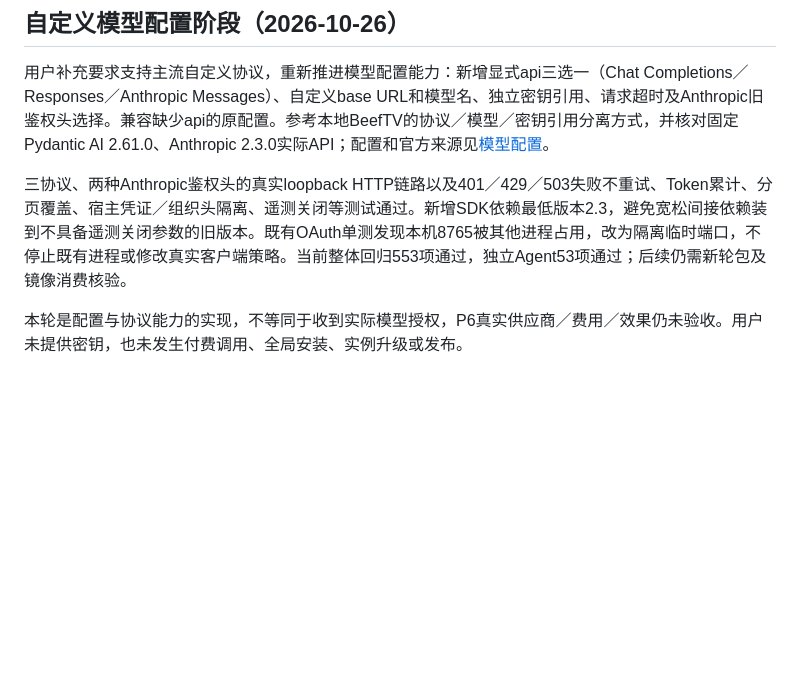
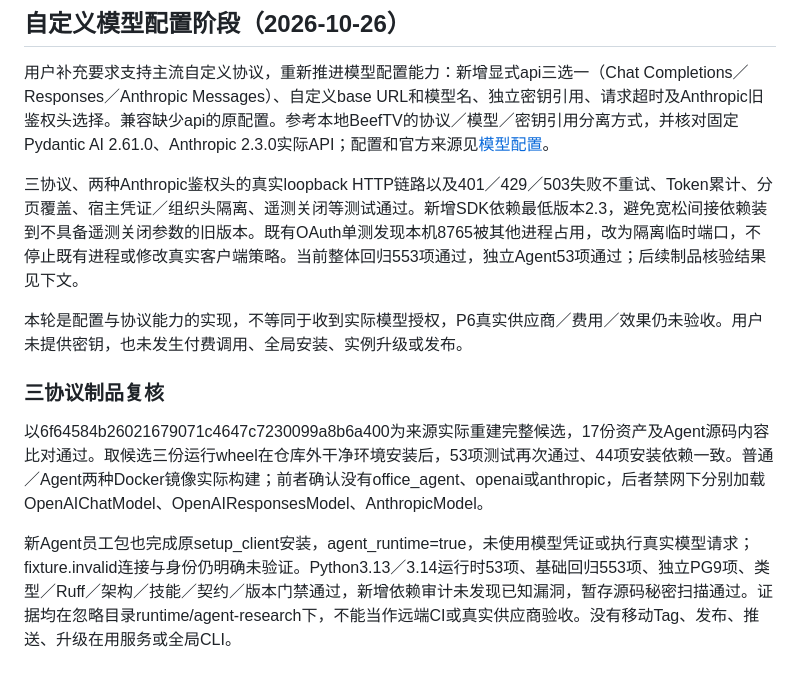
Before and after one commit to guyue55/ai-office-example, a Markdown page: docs/AGENT_PLAN.md, the part around the change. Drawn GitHub-style; blank space fills up the shorter version.

Commit message:
docs(agent): 记录三协议轮包容器与员工安装验收

```diff
--- a/docs/AGENT_PLAN.md
+++ b/docs/AGENT_PLAN.md
@@ -97,6 +97,12 @@ P0至P5及P7已有实现与本地证据，P6仍未完成：缺少明确获准的
 
 用户补充要求支持主流自定义协议，重新推进模型配置能力：新增显式api三选一（Chat Completions／Responses／Anthropic Messages）、自定义base URL和模型名、独立密钥引用、请求超时及Anthropic旧鉴权头选择。兼容缺少api的原配置。参考本地BeefTV的协议／模型／密钥引用分离方式，并核对固定Pydantic AI 2.61.0、Anthropic 2.3.0实际API；配置和官方来源见[模型配置](AGENT_MODEL_CONFIGURATION.md)。
 
-三协议、两种Anthropic鉴权头的真实loopback HTTP链路以及401／429／503失败不重试、Token累计、分页覆盖、宿主凭证／组织头隔离、遥测关闭等测试通过。新增SDK依赖最低版本2.3，避免宽松间接依赖装到不具备遥测关闭参数的旧版本。既有OAuth单测发现本机8765被其他进程占用，改为隔离临时端口，不停止既有进程或修改真实客户端策略。当前整体回归553项通过，独立Agent53项通过；后续仍需新轮包及镜像消费核验。
+三协议、两种Anthropic鉴权头的真实loopback HTTP链路以及401／429／503失败不重试、Token累计、分页覆盖、宿主凭证／组织头隔离、遥测关闭等测试通过。新增SDK依赖最低版本2.3，避免宽松间接依赖装到不具备遥测关闭参数的旧版本。既有OAuth单测发现本机8765被其他进程占用，改为隔离临时端口，不停止既有进程或修改真实客户端策略。当前整体回归553项通过，独立Agent53项通过；后续制品核验结果见下文。
 
 本轮是配置与协议能力的实现，不等同于收到实际模型授权，P6真实供应商／费用／效果仍未验收。用户未提供密钥，也未发生付费调用、全局安装、实例升级或发布。
+
+### 三协议制品复核
+
+以6f64584b26021679071c4647c7230099a8b6a400为来源实际重建完整候选，17份资产及Agent源码内容比对通过。取候选三份运行wheel在仓库外干净环境安装后，53项测试再次通过、44项安装依赖一致。普通／Agent两种Docker镜像实际构建；前者确认没有office_agent、openai或anthropic，后者禁网下分别加载OpenAIChatModel、OpenAIResponsesModel、AnthropicModel。
+
+新Agent员工包也完成原setup_client安装，agent_runtime=true，未使用模型凭证或执行真实模型请求；fixture.invalid连接与身份仍明确未验证。Python3.13／3.14运行时53项、基础回归553项、独立PG9项、类型／Ruff／架构／技能／契约／版本门禁通过，新增依赖审计未发现已知漏洞，暂存源码秘密扫描通过。证据均在忽略目录runtime/agent-research下，不能当作远端CI或真实供应商验收。没有移动Tag、发布、推送、升级在用服务或全局CLI。
```
